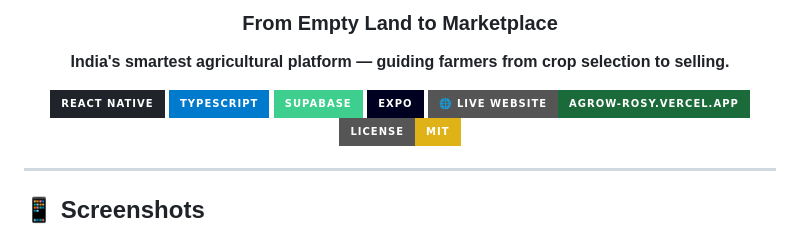
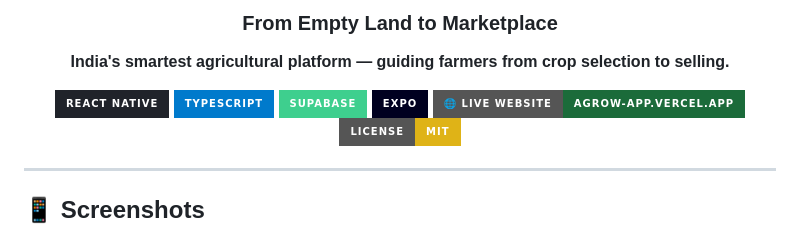
Before and after one commit to Neeraj-Ch0udhary/Agrow, a Markdown page: README.md, the part around the change. Rendered like a GitHub page; badges without logos.

```diff
--- a/README.md
+++ b/README.md
@@ -11,7 +11,7 @@
 [![TypeScript](https://img.shields.io/badge/TypeScript-007ACC?style=for-the-badge&logo=typescript&logoColor=white)](https://www.typescriptlang.org/)
 [![Supabase](https://img.shields.io/badge/Supabase-3ECF8E?style=for-the-badge&logo=supabase&logoColor=white)](https://supabase.com/)
 [![Expo](https://img.shields.io/badge/Expo-000020?style=for-the-badge&logo=expo&logoColor=white)](https://expo.dev/)
-[![Live Website](https://img.shields.io/badge/🌐_Live_Website-agrow--rosy.vercel.app-1b6b3a?style=for-the-badge)](https://agrow-rosy.vercel.app)
+[![Live Website](https://img.shields.io/badge/🌐_Live_Website-agrow--app.vercel.app-1b6b3a?style=for-the-badge)](https://agrow-rosy.vercel.app)
 [![License: MIT](https://img.shields.io/badge/License-MIT-yellow.svg?style=for-the-badge)](LICENSE)
 
 </div>
```
